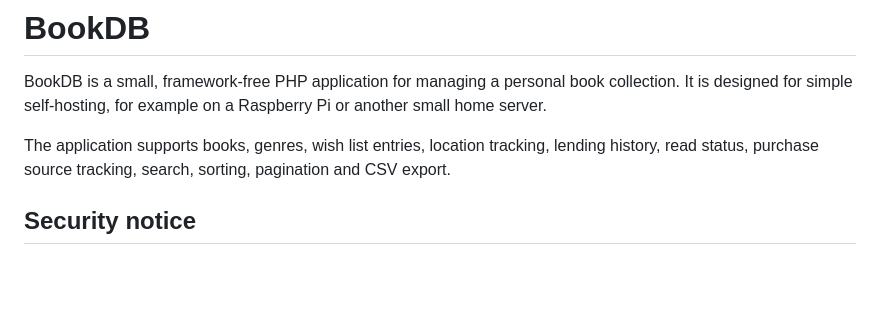
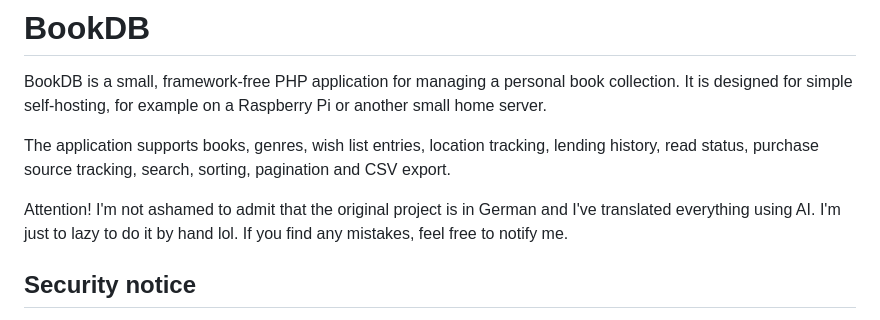
Before and after one commit to CptTelefonmast/BookDB, a Markdown page: README.md, the part around the change. Drawn GitHub-style; blank space fills up the shorter version.

```diff
--- a/README.md
+++ b/README.md
@@ -5,6 +5,8 @@ It is designed for simple self-hosting, for example on a Raspberry Pi or another
 
 The application supports books, genres, wish list entries, location tracking, lending history,
 read status, purchase source tracking, search, sorting, pagination and CSV export.
+
+Attention! I'm not ashamed to admit that the original project is in German and I've translated everything using AI. I'm just to lazy to do it by hand lol. If you find any mistakes, feel free to notify me.
 
 ## Security notice
 
```
